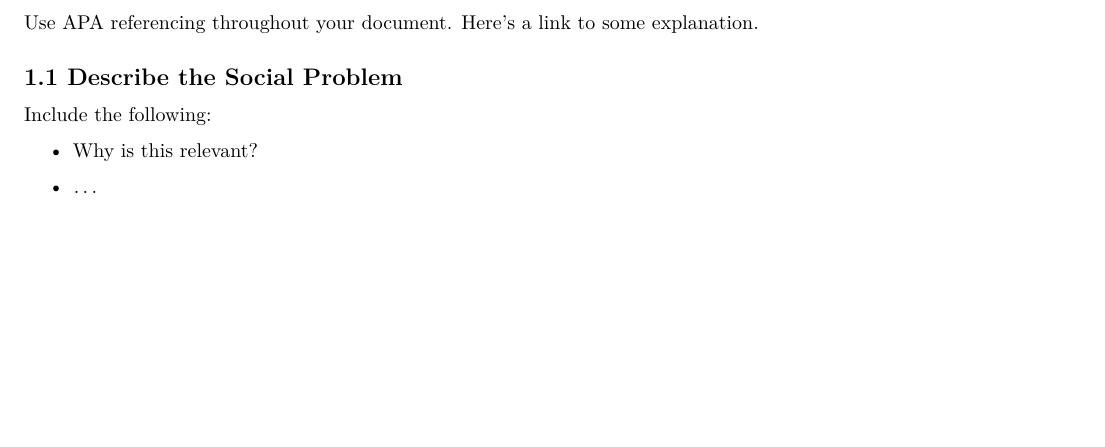
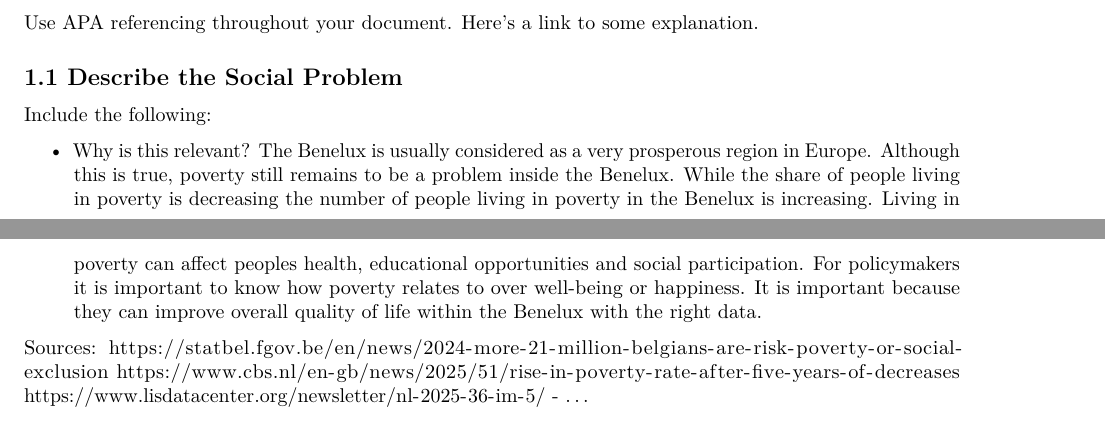
Before and after one commit to luukneefjes-prog/happiness, an R Markdown document (Template_Assignment.Rmd): part of page 1 of 3 before the commit and two parts of pages 1 and 2 of 4 after it, the two joined at a grey line, cut so that both start at the same text, the shorter picture padded with empty space. Rendered offline with R 4.5, knitr and Pandoc, then LaTeX, with nearby package versions; some code elsewhere in the file could not run offline.

Commit message:
Update Template_Assignment.Rmd

```diff
--- a/Template_Assignment.Rmd
+++ b/Template_Assignment.Rmd
@@ -37,7 +37,12 @@ Use APA referencing throughout your document. [Here's a link to some explanation
 Include the following:
 
 - Why is this relevant?
+The Benelux is usually considered as a very prosperous region in Europe. Although this is true, poverty still remains to be a problem inside the Benelux. While the share of people living in poverty is decreasing the number of people living in poverty in the Benelux is increasing. Living in poverty can affect peoples health, educational opportunities and social participation. For policymakers it is important to know how poverty relates to over well-being or happiness. It is important because they can improve overall quality of life within the Benelux with the right data.
 
+Sources:
+https://statbel.fgov.be/en/news/2024-more-21-million-belgians-are-risk-poverty-or-social-exclusion
+https://www.cbs.nl/en-gb/news/2025/51/rise-in-poverty-rate-after-five-years-of-decreases
+https://www.lisdatacenter.org/newsletter/nl-2025-36-im-5/
 - ...
 
 # Part 2 - Data Sourcing
```
